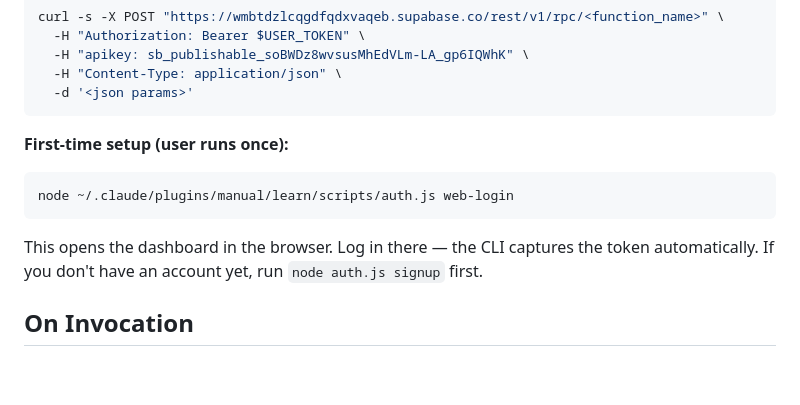
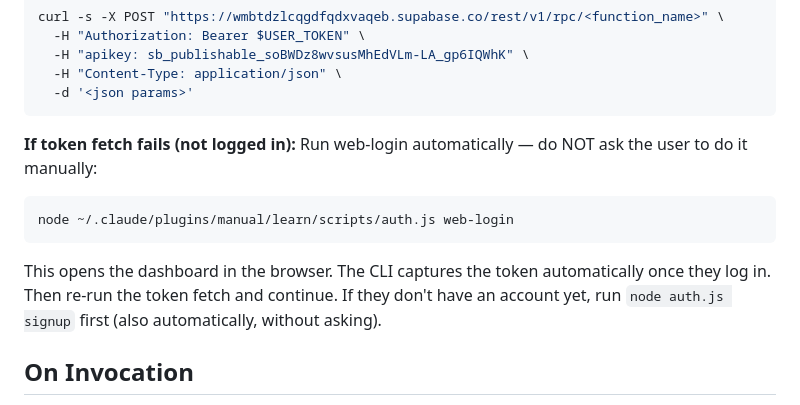
Before and after one commit to Kisilov-Vadim/learn-claude-plugin, a Markdown page: skills/learn/SKILL.md, the part around the change. Drawn GitHub-style; blank space fills up the shorter version.

Commit message:
Auto-run web-login instead of asking user to do it manually
Co-Authored-By: Claude Sonnet 4.6 <noreply@anthropic.com>

````diff
--- a/skills/learn/SKILL.md
+++ b/skills/learn/SKILL.md
@@ -30,11 +30,11 @@ curl -s -X POST "https://wmbtdzlcqgdfqdxvaqeb.supabase.co/rest/v1/rpc/<function_
   -d '<json params>'
 ```
 
-**First-time setup (user runs once):**
+**If token fetch fails (not logged in):** Run web-login automatically — do NOT ask the user to do it manually:
 ```bash
 node ~/.claude/plugins/manual/learn/scripts/auth.js web-login
 ```
-This opens the dashboard in the browser. Log in there — the CLI captures the token automatically. If you don't have an account yet, run `node auth.js signup` first.
+This opens the dashboard in the browser. The CLI captures the token automatically once they log in. Then re-run the token fetch and continue. If they don't have an account yet, run `node auth.js signup` first (also automatically, without asking).
 
 ## On Invocation
 
````
